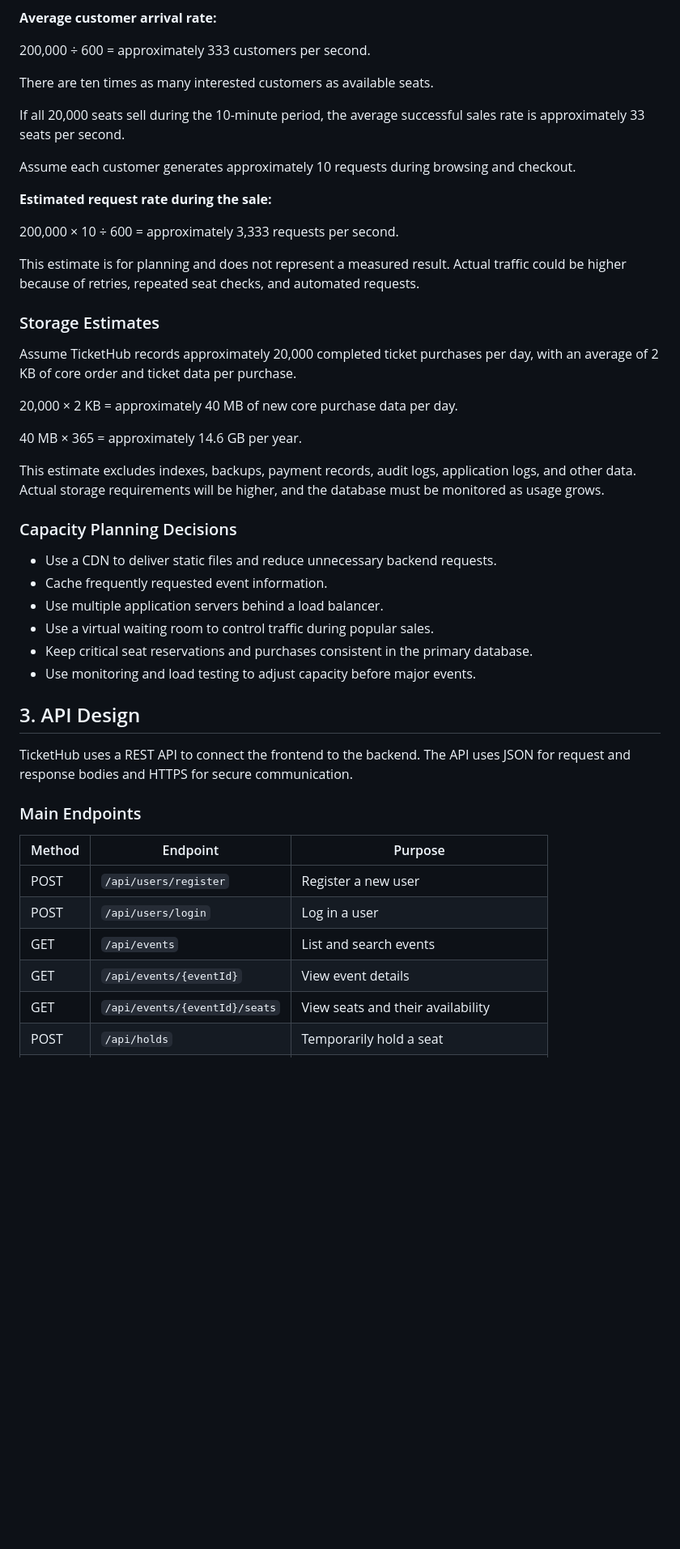
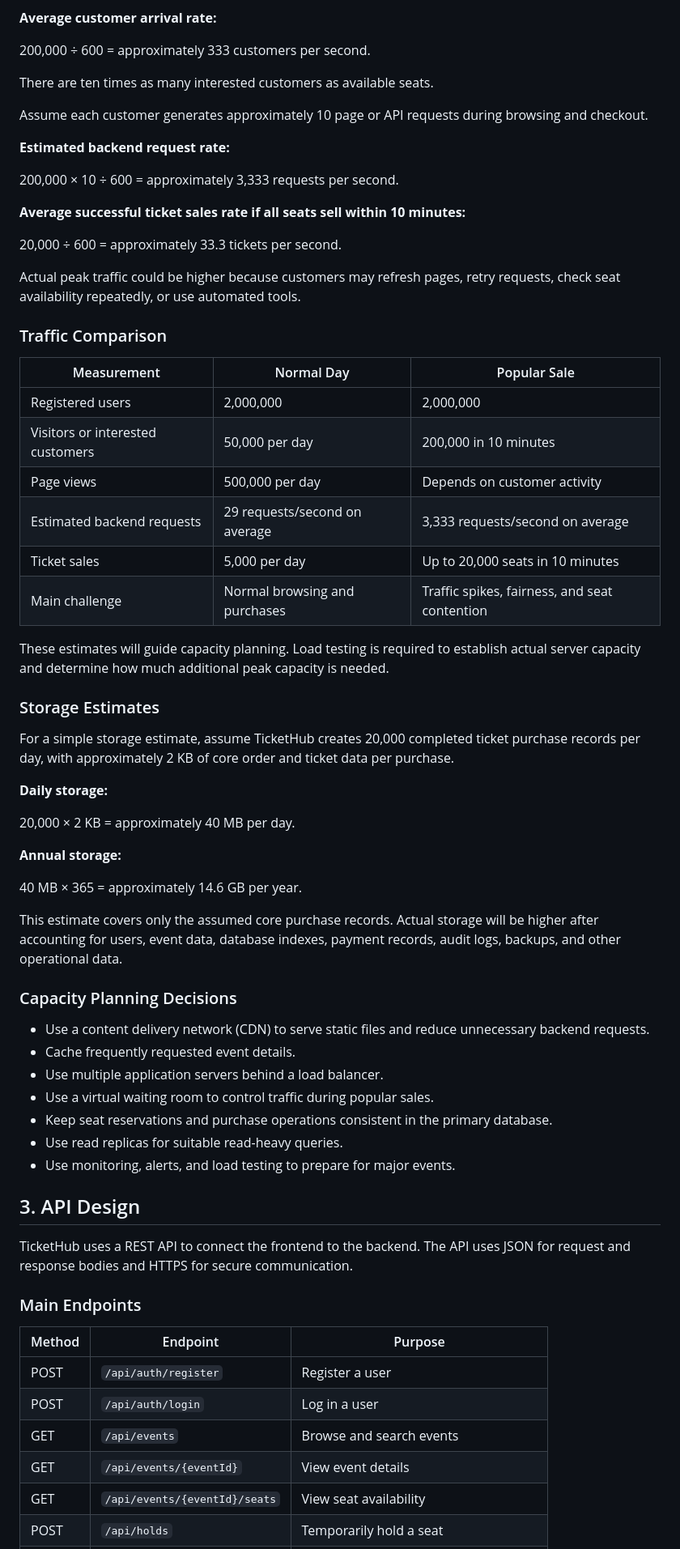
Before and after one commit to Basie98/Web-develpment, a Markdown page: day8/ticketing-design.md, the part around one of its changes. Shown at 81% size. Rendered like a GitHub page; blank space fills up the shorter version.

```diff
--- a/day8/ticketing-design.md
+++ b/day8/ticketing-design.md
@@ -68,34 +75,54 @@ Assume a popular event has 20,000 seats and 200,000 customers attempt to purchas
 
 There are ten times as many interested customers as available seats.
 
-If all 20,000 seats sell during the 10-minute period, the average successful sales rate is approximately 33 seats per second.
+Assume each customer generates approximately 10 page or API requests during browsing and checkout.
 
-Assume each customer generates approximately 10 requests during browsing and checkout.
-
-**Estimated request rate during the sale:**
+**Estimated backend request rate:**
 
 200,000 × 10 ÷ 600 = approximately 3,333 requests per second.
 
-This estimate is for planning and does not represent a measured result. Actual traffic could be higher because of retries, repeated seat checks, and automated requests.
+**Average successful ticket sales rate if all seats sell within 10 minutes:**
+
+20,000 ÷ 600 = approximately 33.3 tickets per second.
+
+Actual peak traffic could be higher because customers may refresh pages, retry requests, check seat availability repeatedly, or use automated tools.
+
+### Traffic Comparison
+
+| Measurement | Normal Day | Popular Sale |
+|---|---|---|
+| Registered users | 2,000,000 | 2,000,000 |
+| Visitors or interested customers | 50,000 per day | 200,000 in 10 minutes |
+| Page views | 500,000 per day | Depends on customer activity |
+| Estimated backend requests | 29 requests/second on average | 3,333 requests/second on average |
+| Ticket sales | 5,000 per day | Up to 20,000 seats in 10 minutes |
+| Main challenge | Normal browsing and purchases | Traffic spikes, fairness, and seat contention |
+
+These estimates will guide capacity planning. Load testing is required to establish actual server capacity and determine how much additional peak capacity is needed.
 
 ### Storage Estimates
 
-Assume TicketHub records approximately 20,000 completed ticket purchases per day, with an average of 2 KB of core order and ticket data per purchase.
+For a simple storage estimate, assume TicketHub creates 20,000 completed ticket purchase records per day, with approximately 2 KB of core order and ticket data per purchase.
 
-20,000 × 2 KB = approximately 40 MB of new core purchase data per day.
+**Daily storage:**
+
+20,000 × 2 KB = approximately 40 MB per day.
+
+**Annual storage:**
 
 40 MB × 365 = approximately 14.6 GB per year.
 
-This estimate excludes indexes, backups, payment records, audit logs, application logs, and other data. Actual storage requirements will be higher, and the database must be monitored as usage grows.
+This estimate covers only the assumed core purchase records. Actual storage will be higher after accounting for users, event data, database indexes, payment records, audit logs, backups, and other operational data.
 
 ### Capacity Planning Decisions
 
-- Use a CDN to deliver static files and reduce unnecessary backend requests.
-- Cache frequently requested event information.
+- Use a content delivery network (CDN) to serve static files and reduce unnecessary backend requests.
+- Cache frequently requested event details.
 - Use multiple application servers behind a load balancer.
 - Use a virtual waiting room to control traffic during popular sales.
-- Keep critical seat reservations and purchases consistent in the primary database.
-- Use monitoring and load testing to adjust capacity before major events.
+- Keep seat reservations and purchase operations consistent in the primary database.
+- Use read replicas for suitable read-heavy queries.
+- Use monitoring, alerts, and load testing to prepare for major events.
 
 ## 3. API Design
 
@@ -105,9 +132,9 @@ TicketHub uses a REST API to connect the frontend to the backend. The API uses J
 
 | Method | Endpoint | Purpose |
 |---|---|---|
-| POST | `/api/users/register` | Register a new user |
-| POST | `/api/users/login` | Log in a user |
-| GET | `/api/events` | List and search events |
+| POST | `/api/auth/register` | Register a user |
+| POST | `/api/auth/login` | Log in a user |
+| GET | `/api/events` | Browse and search events |
 | GET | `/api/events/{eventId}` | View event details |
-| GET | `/api/events/{eventId}/seats` | View seats and their availability |
+| GET | `/api/events/{eventId}/seats` | View seat availability |
 | POST | `/api/holds` | Temporarily hold a seat |
```
Also changed, not shown: other parts of day8/ticketing-design.md (+129 -117 lines).
